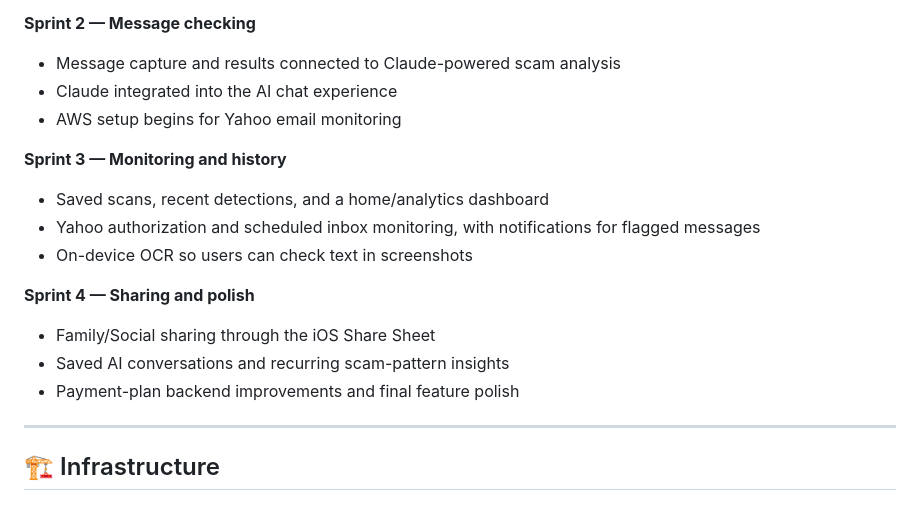
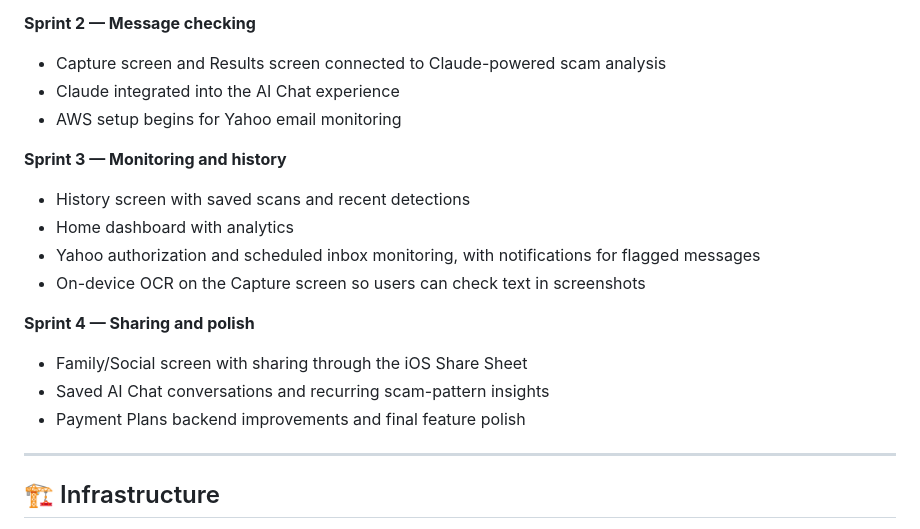
Before and after one commit to Shiv05-code/PhishNet, a Markdown page: README.md, the part around one of its changes. Rendered like a GitHub page; folded sections open.

```diff
--- a/README.md
+++ b/README.md
@@ -122,18 +122,19 @@ windows and scheduled demos, and may change as work progresses.
 
 **Sprint 2 — Message checking**
-- Message capture and results connected to Claude-powered scam analysis
-- Claude integrated into the AI chat experience
+- Capture screen and Results screen connected to Claude-powered scam analysis
+- Claude integrated into the AI Chat experience
 - AWS setup begins for Yahoo email monitoring
 
 **Sprint 3 — Monitoring and history**
-- Saved scans, recent detections, and a home/analytics dashboard
+- History screen with saved scans and recent detections
+- Home dashboard with analytics
 - Yahoo authorization and scheduled inbox monitoring, with notifications for flagged messages
-- On-device OCR so users can check text in screenshots
+- On-device OCR on the Capture screen so users can check text in screenshots
 
 **Sprint 4 — Sharing and polish**
-- Family/Social sharing through the iOS Share Sheet
-- Saved AI conversations and recurring scam-pattern insights
-- Payment-plan backend improvements and final feature polish
+- Family/Social screen with sharing through the iOS Share Sheet
+- Saved AI Chat conversations and recurring scam-pattern insights
+- Payment Plans backend improvements and final feature polish
 
 </details>
 
```
Also changed, not shown: other parts of README.md (+17 -17 lines).
